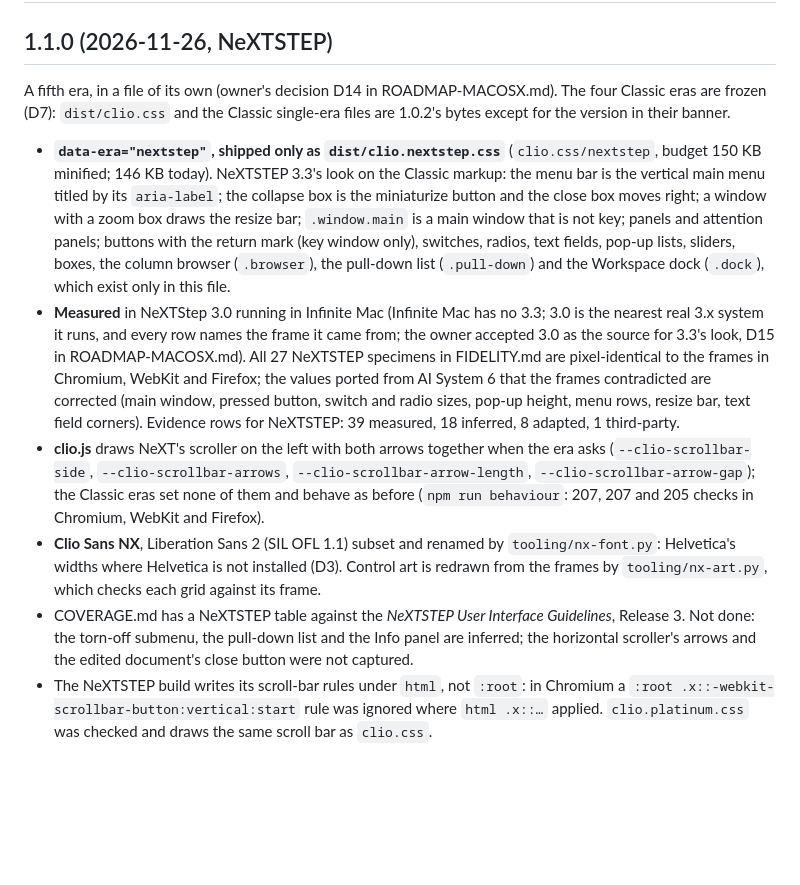
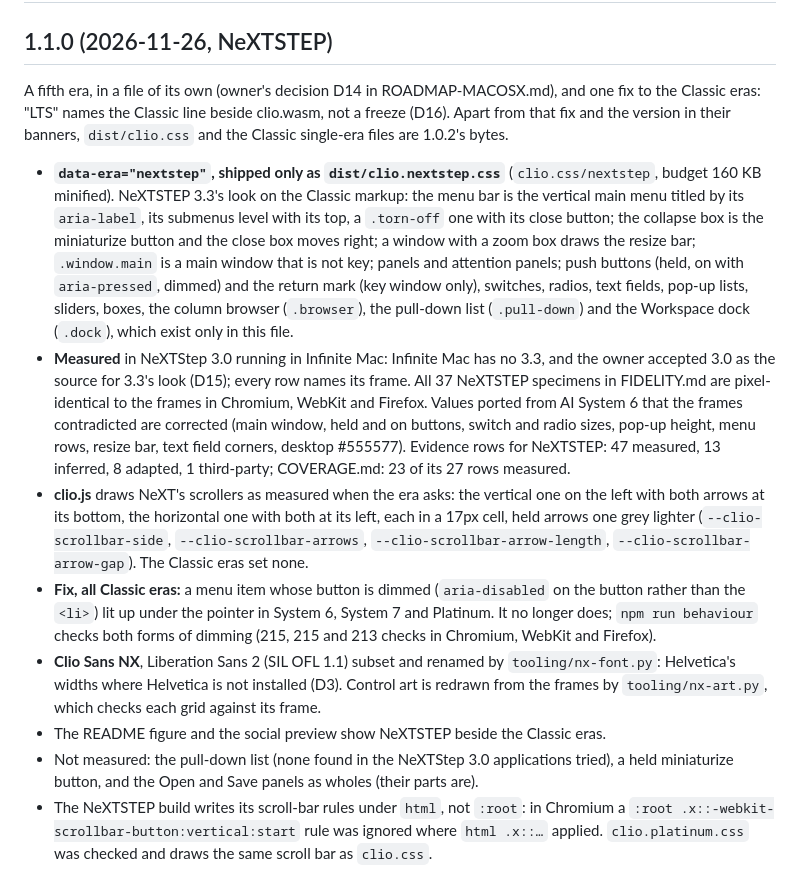
Before and after one commit to surfine/clio.css, a Markdown page: CHANGELOG.md, the part around the change. GitHub-like rendering; blank space fills up the shorter version.

```diff
--- a/CHANGELOG.md
+++ b/CHANGELOG.md
@@ -2,36 +2,41 @@
 
 ## 1.1.0 (2026-11-26, NeXTSTEP)
 
-A fifth era, in a file of its own (owner's decision D14 in ROADMAP-MACOSX.md). The four
-Classic eras are frozen (D7): `dist/clio.css` and the Classic single-era files are 1.0.2's
-bytes except for the version in their banner.
+A fifth era, in a file of its own (owner's decision D14 in ROADMAP-MACOSX.md), and one fix
+to the Classic eras: "LTS" names the Classic line beside clio.wasm, not a freeze (D16).
+Apart from that fix and the version in their banners, `dist/clio.css` and the Classic
+single-era files are 1.0.2's bytes.
 
 - **`data-era="nextstep"`, shipped only as `dist/clio.nextstep.css`** (`clio.css/nextstep`,
-  budget 150 KB minified; 146 KB today). NeXTSTEP 3.3's look on the Classic markup: the menu
-  bar is the vertical main menu titled by its `aria-label`; the collapse box is the
-  miniaturize button and the close box moves right; a window with a zoom box draws the
-  resize bar; `.window.main` is a main window that is not key; panels and attention panels;
-  buttons with the return mark (key window only), switches, radios, text fields, pop-up
-  lists, sliders, boxes, the column browser (`.browser`), the pull-down list (`.pull-down`)
-  and the Workspace dock (`.dock`), which exist only in this file.
-- **Measured** in NeXTStep 3.0 running in Infinite Mac (Infinite Mac has no 3.3; 3.0 is the
-  nearest real 3.x system it runs, and every row names the frame it came from; the owner accepted 3.0 as the source for 3.3's
-  look, D15 in ROADMAP-MACOSX.md). All 27
+  budget 160 KB minified). NeXTSTEP 3.3's look on the Classic markup: the menu bar is the
+  vertical main menu titled by its `aria-label`, its submenus level with its top, a
+  `.torn-off` one with its close button; the collapse box is the miniaturize button and the
+  close box moves right; a window with a zoom box draws the resize bar; `.window.main` is a
+  main window that is not key; panels and attention panels; push buttons (held, on with
+  `aria-pressed`, dimmed) and the return mark (key window only), switches, radios, text
+  fields, pop-up lists, sliders, boxes, the column browser (`.browser`), the pull-down list
+  (`.pull-down`) and the Workspace dock (`.dock`), which exist only in this file.
+- **Measured** in NeXTStep 3.0 running in Infinite Mac: Infinite Mac has no 3.3, and the
+  owner accepted 3.0 as the source for 3.3's look (D15); every row names its frame. All 37
   NeXTSTEP specimens in FIDELITY.md are pixel-identical to the frames in Chromium, WebKit
-  and Firefox; the values ported
-  from AI System 6 that the frames contradicted are corrected (main window, pressed button,
-  switch and radio sizes, pop-up height, menu rows, resize bar, text field corners).
-  Evidence rows for NeXTSTEP: 39 measured, 18 inferred, 8 adapted, 1 third-party.
-- **clio.js** draws NeXT's scroller on the left with both arrows together when the era asks
-  (`--clio-scrollbar-side`, `--clio-scrollbar-arrows`, `--clio-scrollbar-arrow-length`,
-  `--clio-scrollbar-arrow-gap`); the Classic eras set none of them and behave as before
-  (`npm run behaviour`: 207, 207 and 205 checks in Chromium, WebKit and Firefox).
+  and Firefox. Values ported from AI System 6 that the frames contradicted are corrected
+  (main window, held and on buttons, switch and radio sizes, pop-up height, menu rows,
+  resize bar, text field corners, desktop #555577). Evidence rows for NeXTSTEP: 47 measured,
+  13 inferred, 8 adapted, 1 third-party; COVERAGE.md: 23 of its 27 rows measured.
+- **clio.js** draws NeXT's scrollers as measured when the era asks: the vertical one on the
+  left with both arrows at its bottom, the horizontal one with both at its left, each in a
+  17px cell, held arrows one grey lighter (`--clio-scrollbar-side`, `--clio-scrollbar-arrows`,
+  `--clio-scrollbar-arrow-length`, `--clio-scrollbar-arrow-gap`). The Classic eras set none.
+- **Fix, all Classic eras:** a menu item whose button is dimmed (`aria-disabled` on the
+  button rather than the `<li>`) lit up under the pointer in System 6, System 7 and Platinum.
+  It no longer does; `npm run behaviour` checks both forms of dimming (215, 215 and 213
+  checks in Chromium, WebKit and Firefox).
 - **Clio Sans NX**, Liberation Sans 2 (SIL OFL 1.1) subset and renamed by
   `tooling/nx-font.py`: Helvetica's widths where Helvetica is not installed (D3). Control art
   is redrawn from the frames by `tooling/nx-art.py`, which checks each grid against its frame.
-- COVERAGE.md has a NeXTSTEP table against the *NeXTSTEP User Interface Guidelines*, Release 3.
-  Not done: the torn-off submenu, the pull-down list and the Info panel are inferred; the
-  horizontal scroller's arrows and the edited document's close button were not captured.
+- The README figure and the social preview show NeXTSTEP beside the Classic eras.
+- Not measured: the pull-down list (none found in the NeXTStep 3.0 applications tried), a
+  held miniaturize button, and the Open and Save panels as wholes (their parts are).
 - The NeXTSTEP build writes its scroll-bar rules under `html`, not `:root`: in Chromium a
   `:root .x::-webkit-scrollbar-button:vertical:start` rule was ignored where `html .x::…`
   applied. `clio.platinum.css` was checked and draws the same scroll bar as `clio.css`.
```
Also changed, not shown: FIDELITY.md (+12 -2 lines), README.md (+5 -5 lines), assets/eras.png, assets/eras@2x.png, assets/social-preview.png, 2 other files.
